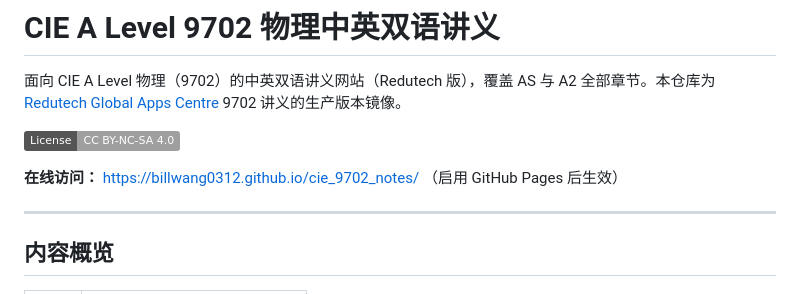
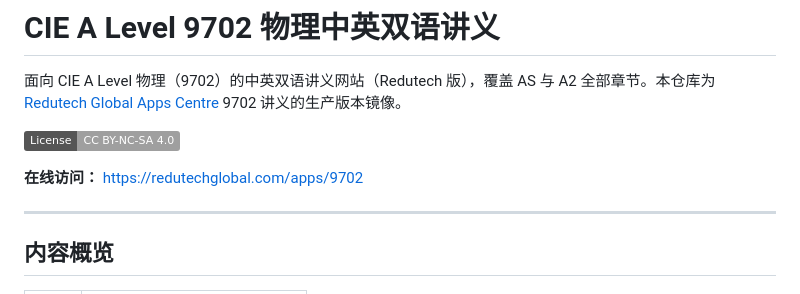
Before and after one commit to BillWANG0312/bic-9702, a Markdown page: README.md, the part around the change. Rendered like a GitHub page; badges without logos.

Commit message:
README：在线访问地址改为 redutechglobal.com/apps/9702
Co-Authored-By: Claude Code <noreply@anthropic.com>

```diff
--- a/README.md
+++ b/README.md
@@ -4,7 +4,7 @@
 
 [![License: CC BY-NC-SA 4.0](https://img.shields.io/badge/License-CC%20BY--NC--SA%204.0-lightgrey.svg)](https://creativecommons.org/licenses/by-nc-sa/4.0/)
 
-**在线访问：** https://billwang0312.github.io/cie_9702_notes/ （启用 GitHub Pages 后生效）
+**在线访问：** https://redutechglobal.com/apps/9702
 
 ---
 
```
